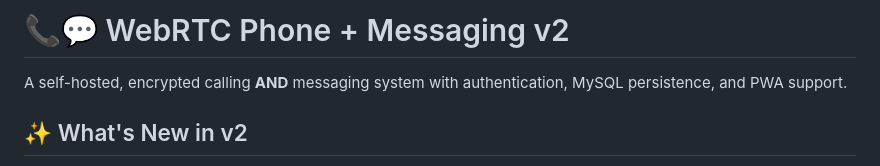
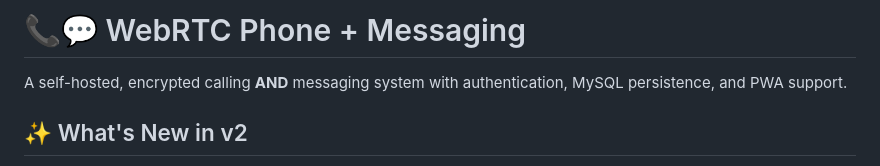
Before and after one commit to agreatopportunity/WebRTC-Phone, a Markdown page: README.md, the part around the change. Drawn GitHub-style.

```diff
--- a/README.md
+++ b/README.md
@@ -1,4 +1,4 @@
-# 📞💬 WebRTC Phone + Messaging v2
+# 📞💬 WebRTC Phone + Messaging
 
 A self-hosted, encrypted calling **AND** messaging system with authentication, MySQL persistence, and PWA support.
 
```
